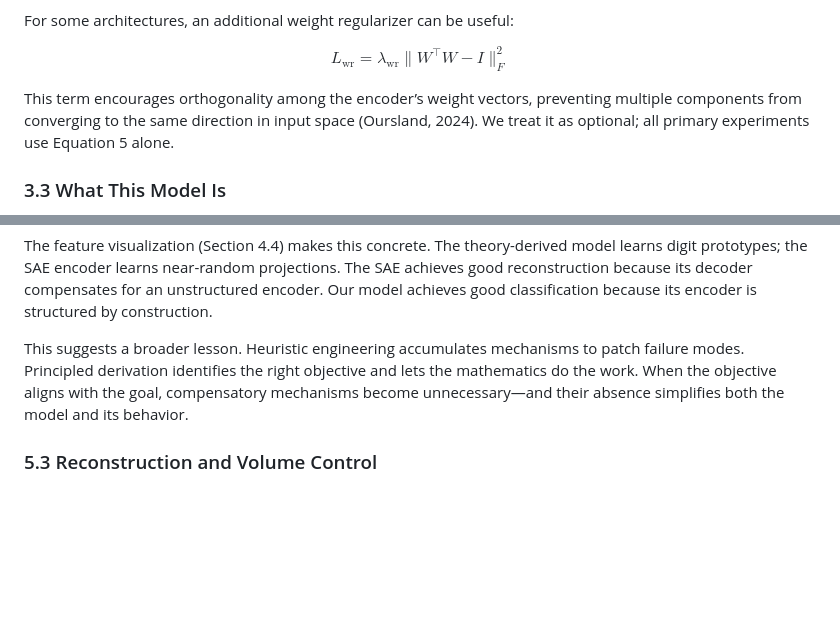
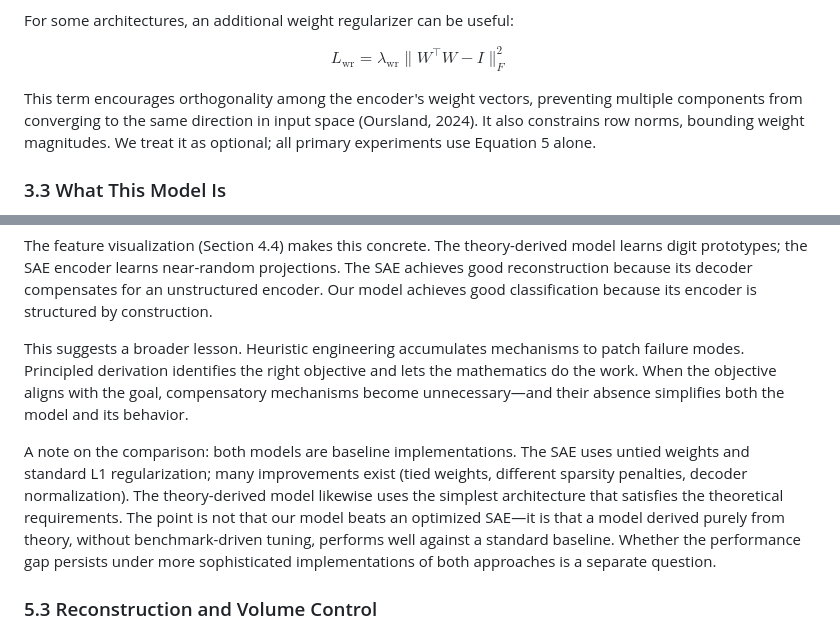
Before and after one commit to alanoursland/implicit_em_in_neural_activations, a Markdown page: encoder_study/draft/draft2.md, 2 parts joined by grey strips. Rendered like a GitHub page; blank space fills up the shorter version.

Commit message:
updating based on feedback

```diff
--- a/encoder_study/draft/draft2.md
+++ b/encoder_study/draft/draft2.md
@@ -258,7 +258,7 @@ L_{\text{wr}} = \lambda_{\text{wr}} \|W^\top W - I\|_F^2
 \tag{6}
 $$
 
-This term encourages orthogonality among the encoder’s weight vectors, preventing multiple components from converging to the same direction in input space (Oursland, 2024). We treat it as optional; all primary experiments use Equation 5 alone.
+This term encourages orthogonality among the encoder's weight vectors, preventing multiple components from converging to the same direction in input space (Oursland, 2024). It also constrains row norms, bounding weight magnitudes. We treat it as optional; all primary experiments use Equation 5 alone.
 
 ### 3.3 What This Model Is
 
@@ -585,6 +585,8 @@ The feature visualization (Section 4.4) makes this concrete. The theory-derived
 
 This suggests a broader lesson. Heuristic engineering accumulates mechanisms to patch failure modes. Principled derivation identifies the right objective and lets the mathematics do the work. When the objective aligns with the goal, compensatory mechanisms become unnecessary—and their absence simplifies both the model and its behavior.
 
+A note on the comparison: both models are baseline implementations. The SAE uses untied weights and standard L1 regularization; many improvements exist (tied weights, different sparsity penalties, decoder normalization). The theory-derived model likewise uses the simplest architecture that satisfies the theoretical requirements. The point is not that our model beats an optimized SAE—it is that a model derived purely from theory, without benchmark-driven tuning, performs well against a standard baseline. Whether the performance gap persists under more sophisticated implementations of both approaches is a separate question.
+
 ### 5.3 Reconstruction and Volume Control
 
 The decoder has been a fixture of autoencoder architectures since their introduction (Hinton & Salakhutdinov, 2006). Sparse autoencoders inherited this structure, adding L1 penalties while retaining the encoder-decoder-reconstruction framework (Vincent et al., 2008). The decoder appeared necessary: remove it, and representations degenerate.
```
